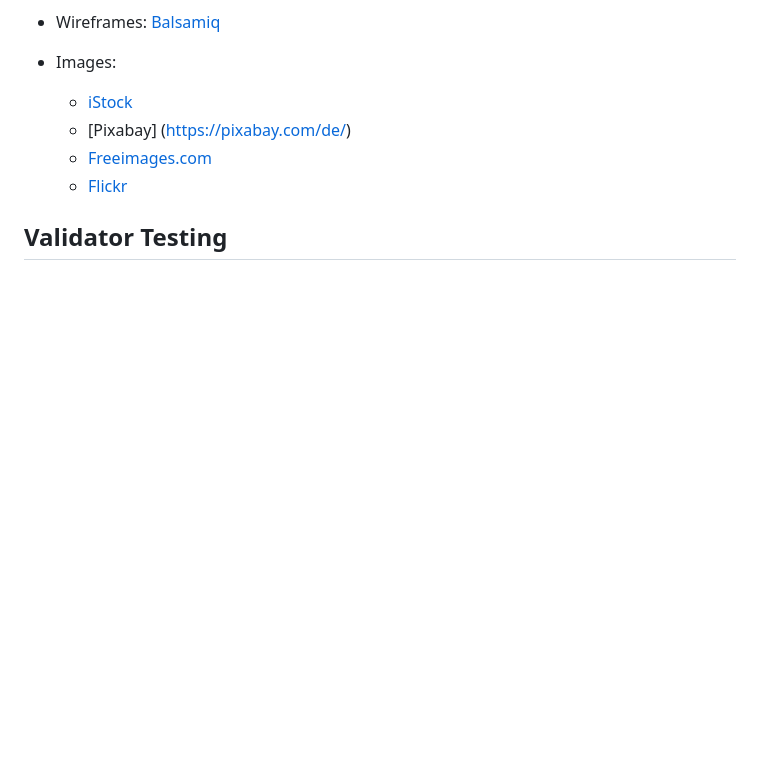
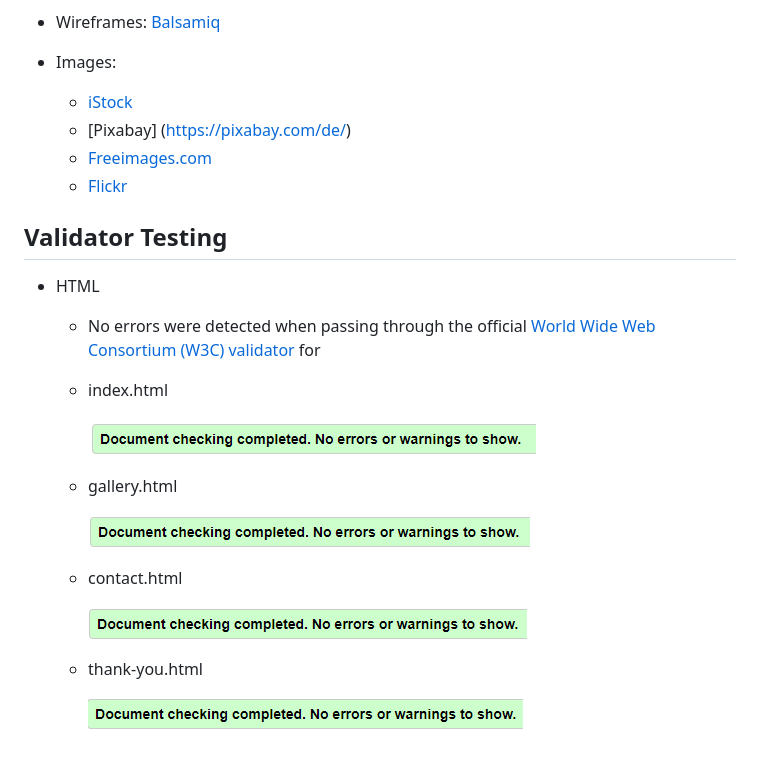
Before and after one commit to g-omarsdottir/skaftafell, a Markdown page: README.md, the part around the change. Rendered like a GitHub page; blank space fills up the shorter version.

Commit message:
Add test results and screenshots to HMTL section of Validator Testing in README

```diff
--- a/README.md
+++ b/README.md
@@ -245,3 +245,18 @@ The aspect of web accessibility gradually increased in importance during the dev
     - [Flickr](https://www.flickr.com/)
 
 ## Validator Testing
+
+- HTML
+    - No errors were detected when passing through the official [World Wide Web Consortium (W3C) validator](https://validator.w3.org/) for
+    - index.html
+
+        ![Test results HTML index](/documention/html-validator-index.html.png)
+    - gallery.html
+
+        ![Test results HTML gallery](/documention/html-validator-gallery.html.png)
+    - contact.html
+
+        ![Test results HTML contact](/documention/html-validator-contact.html.png)
+    - thank-you.html
+
+        ![Test results HTML thank-you](/documention/html-validator-thank-you.html.png)
```
